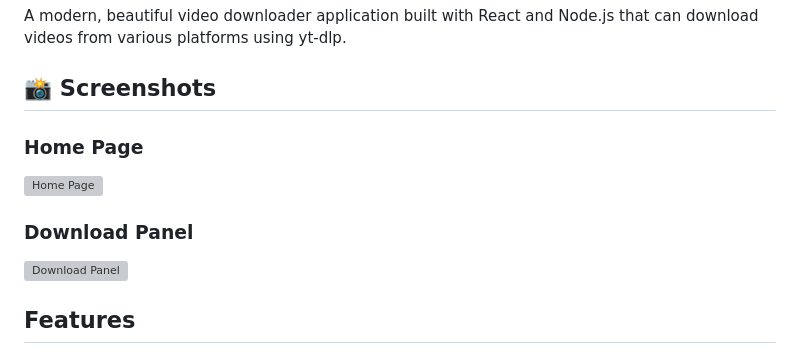
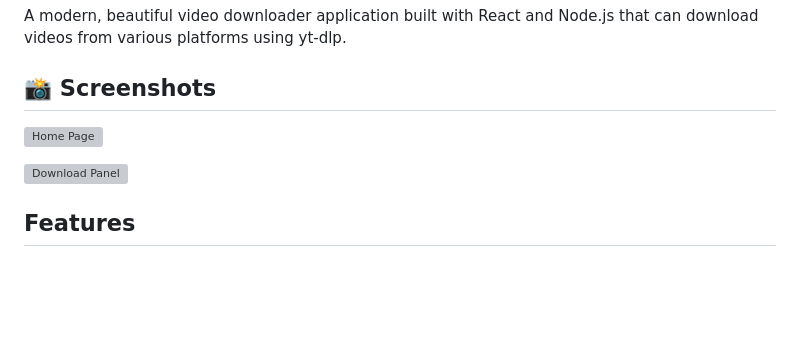
Before and after one commit to i3mr01/Clip01, a Markdown page: README.md, the part around the change. Drawn GitHub-style; blank space fills up the shorter version; grey boxes are pictures that could not be loaded.

```diff
--- a/README.md
+++ b/README.md
@@ -4,10 +4,8 @@ A modern, beautiful video downloader application built with React and Node.js th
 
 ## 📸 Screenshots
 
-### Home Page
 ![Home Page](scr1.png)
 
-### Download Panel
 ![Download Panel](scr2.png)
 ## Features
 
```
